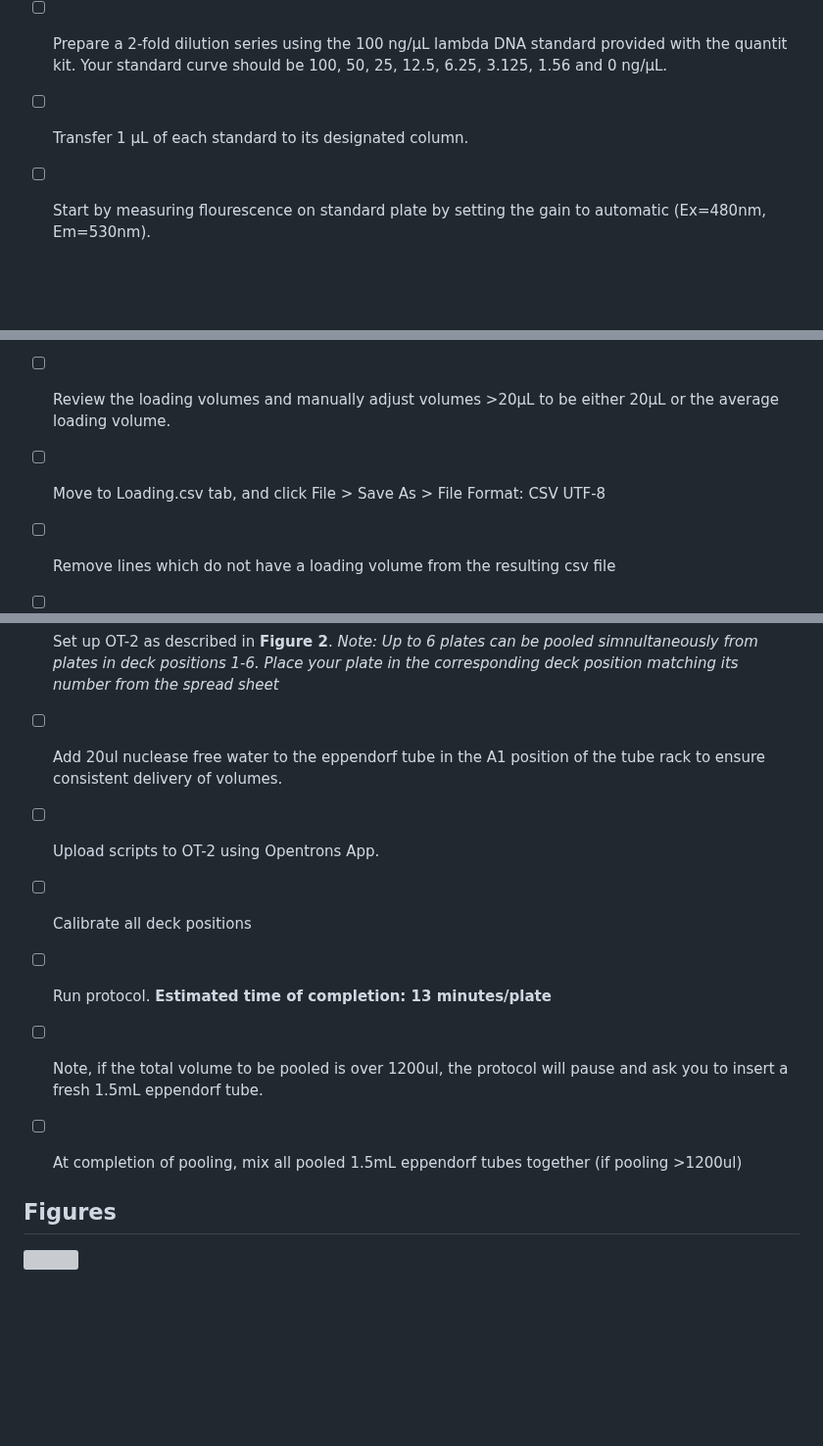
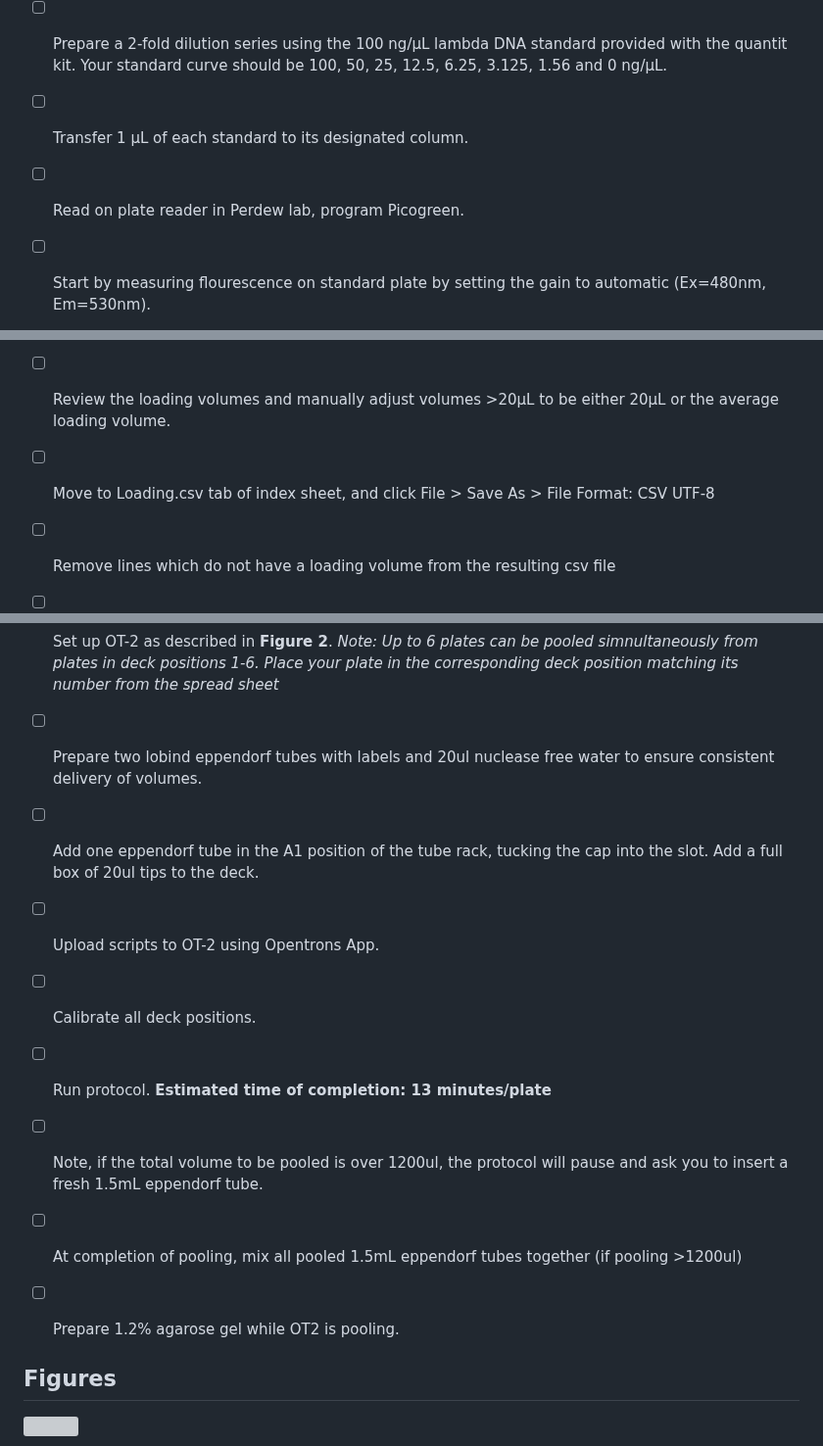
Before and after one commit to bss114/OHMC_Colaboratory, a Markdown page: Protocols/AmpliconSeq/3_Pooling.md, 3 parts joined by grey strips. Shown at 98% size. Drawn GitHub-style; blank space fills up the shorter version; grey boxes are pictures that could not be loaded.

```diff
--- a/Protocols/AmpliconSeq/3_Pooling.md
+++ b/Protocols/AmpliconSeq/3_Pooling.md
@@ -24,21 +24,24 @@ Any given sequencing run produces a set number of reads: for example ~15 million
 - [ ] To full 96 well black plate (sample plate), transfer 1 µL of eached indexed PCR product and mix by pipetting
 - [ ] Prepare a 2-fold dilution series using the 100 ng/µL lambda DNA standard provided with the quantit kit. Your standard curve should be 100, 50, 25, 12.5, 6.25, 3.125, 1.56 and 0 ng/µL.
 - [ ] Transfer 1 µL of each standard to its designated column.
+- [ ] Read on plate reader in Perdew lab, program Picogreen.
 - [ ] Start by measuring flourescence on standard plate by setting the gain to automatic (Ex=480nm, Em=530nm).
 - [ ] Copy the gain setting and flourescence values to the Picogreen tab of TrackingSheet.xlsx. **Note: You may consider just using 80 for the gain setting on the Perdew lab magellan**.
 - [ ] Repeat measurement on full sample plate being sure to set gain to match the standard plate.
 - [ ] Copy and paste results into Picogreen template as per **Figure 1**.
 - [ ] Review the loading volumes and manually adjust volumes >20µL to be either 20µL or the average loading volume.
-- [ ] Move to Loading.csv tab, and click File > Save As > File Format: CSV UTF-8
+- [ ] Move to Loading.csv tab of index sheet, and click File > Save As > File Format: CSV UTF-8
 - [ ] Remove lines which do not have a loading volume from the resulting csv file
 - [ ] Download a copy of OT2_scripts/PoolAmplicons_template.py and copy and paste the pooling volumes from the CSV file into the python (.py) script.
 - [ ] Set up OT-2 as described in **Figure 2**. *Note: Up to 6 plates can be pooled simnultaneously from plates in deck positions 1-6. Place your plate in the corresponding deck position matching its number from the spread sheet*
-- [ ] Add 20ul nuclease free water to the eppendorf tube in the A1 position of the tube rack to ensure consistent delivery of volumes.
+- [ ] Prepare two lobind eppendorf tubes with labels and 20ul nuclease free water to ensure consistent delivery of volumes.
+- [ ] Add one eppendorf tube in the A1 position of the tube rack, tucking the cap into the slot. Add a full box of 20ul tips to the deck.
 - [ ] Upload scripts to OT-2 using Opentrons App.
-- [ ] Calibrate all deck positions
+- [ ] Calibrate all deck positions.
 - [ ] Run protocol. **Estimated time of completion: 13 minutes/plate**
 - [ ] Note, if the total volume to be pooled is over 1200ul, the protocol will pause and ask you to insert a fresh 1.5mL eppendorf tube.
 - [ ] At completion of pooling, mix all pooled 1.5mL eppendorf tubes together (if pooling >1200ul)
+- [ ] Prepare 1.2% agarose gel while OT2 is pooling.
 
 
 ## Figures
```
